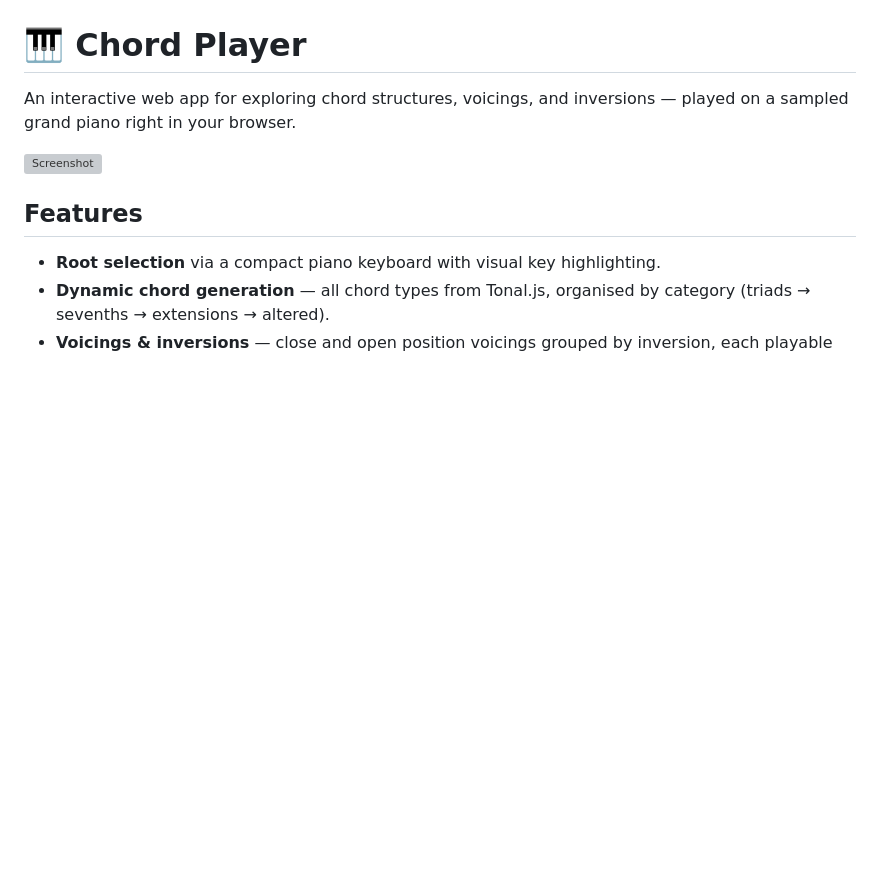
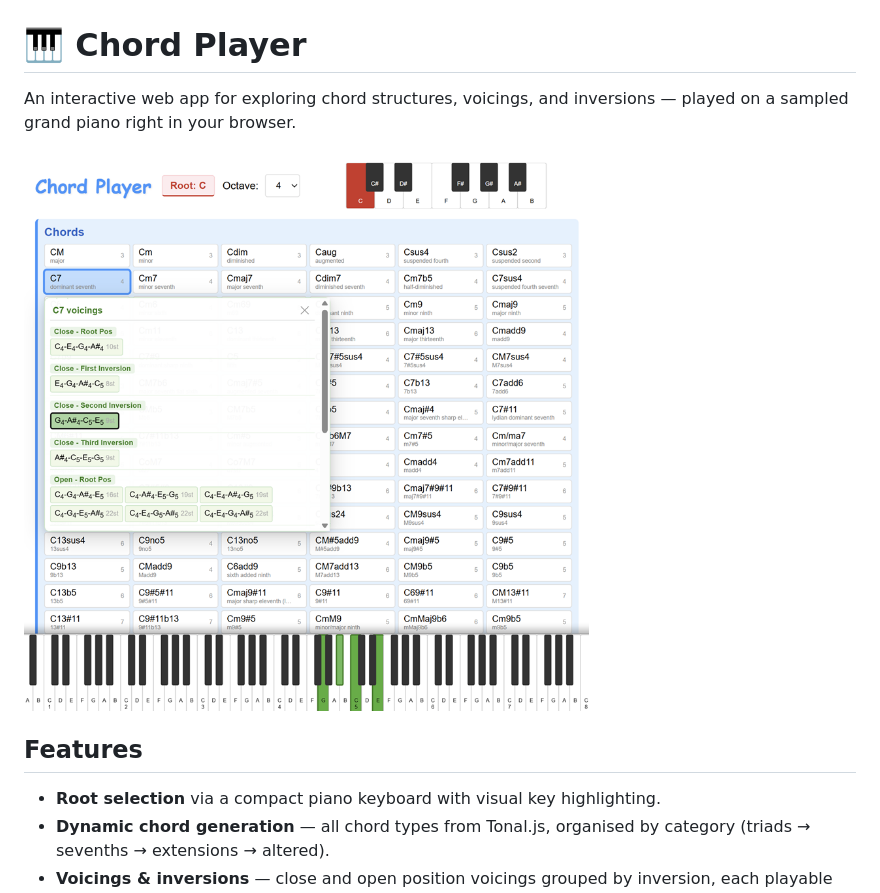
Before and after one commit to fraej/ChordPlayer, a Markdown page: README.md, the part around the change. Drawn GitHub-style; blank space fills up the shorter version; grey boxes are pictures that could not be loaded.

Commit message:
fix: update screenshot filename casing in README.md

```diff
--- a/README.md
+++ b/README.md
@@ -2,7 +2,7 @@
 
 An interactive web app for exploring chord structures, voicings, and inversions — played on a sampled grand piano right in your browser.
 
-![Screenshot](screenshot.png)
+![Screenshot](Screenshot.png)
 
 ## Features
 
```
